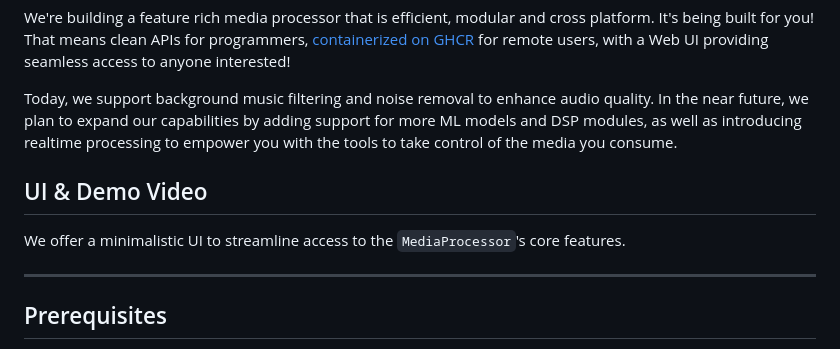
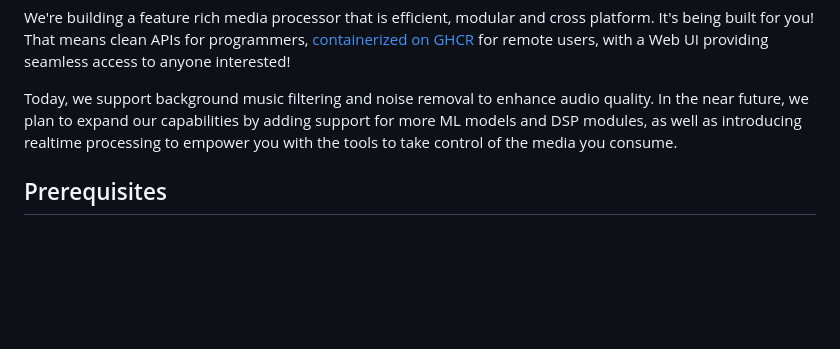
Before and after one commit to abj360/Hush, a Markdown page: README.md, the part around the change. Rendered like a GitHub page; blank space fills up the shorter version.

```diff
--- a/README.md
+++ b/README.md
@@ -5,13 +5,6 @@ We consume, willingly or not, large amounts of media everyday, and that includes
 We're building a feature rich media processor that is efficient, modular and cross platform. It's being built for you! That means clean APIs for programmers, [containerized on GHCR](https://github.com/omeryusufyagci/fast-music-remover/pkgs/container/fast-music-remover) for remote users, with a Web UI providing seamless access to anyone interested!
 
 Today, we support background music filtering and noise removal to enhance audio quality. In the near future, we plan to expand our capabilities by adding support for more ML models and DSP modules, as well as introducing realtime processing to empower you with the tools to take control of the media you consume.
-
-## UI & Demo Video
-
-We offer a minimalistic UI to streamline access to the `MediaProcessor`'s core features.
-
-
----
 
 ## Prerequisites
 
```
